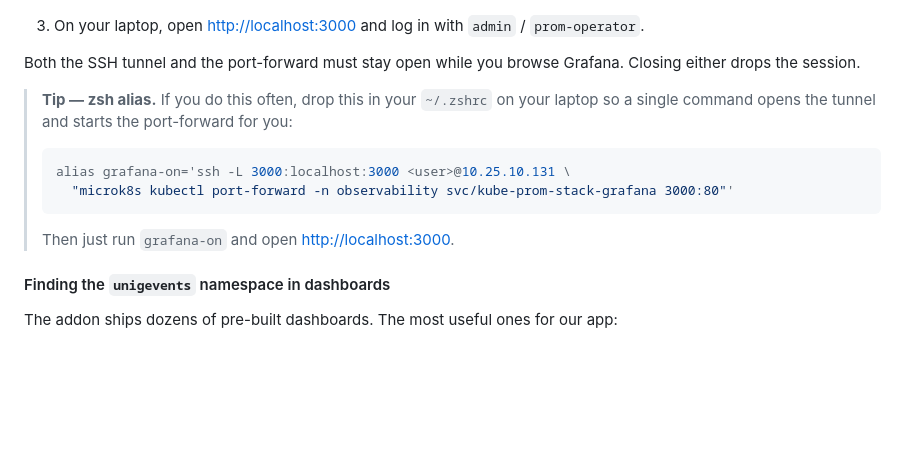
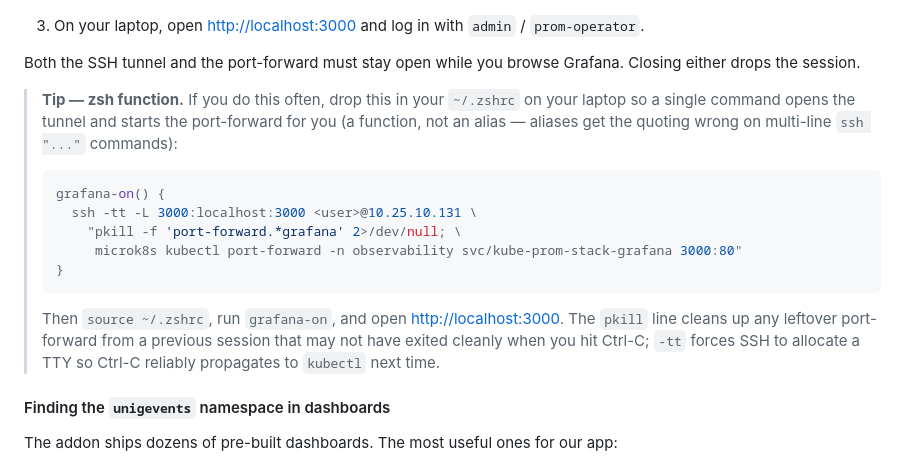
Before and after one commit to machanier/pinfo-2026-team1, a Markdown page: docs/DEPLOYMENT.md, the part around the change. Rendered like a GitHub page; blank space fills up the shorter version.

Commit message:
docs(deployment): use a zsh function (not alias) for grafana-on
Aliases get the quoting wrong when the command body contains nested
double-quoted strings spanning multiple lines (the case here, since we
ssh into pinfo1 and run a kubectl port-forward as a remote command).
A function avoids the problem entirely.

Also harden the recipe a bit:
- `ssh -tt` forces TTY allocation, so Ctrl-C from the laptop reliably
  propagates as SIGINT to the remote `kubectl port-forward` (without
  -t the wrappers in microk8s.wrapper -> microk8s-kubectl.wrapper ->
  kubectl sometimes swallow the signal, leaving zombies on port 3000).
- A pre-`pkill -f 'port-forward.*grafana'` cleans up any leftover
  port-forward from a previous session before the new one starts, so
  rerunning the function never trips on "address already in use".

Co-Authored-By: Claude Opus 4.7 <noreply@anthropic.com>

````diff
--- a/docs/DEPLOYMENT.md
+++ b/docs/DEPLOYMENT.md
@@ -389,16 +389,24 @@ Two hops:
 Both the SSH tunnel and the port-forward must stay open while you
 browse Grafana. Closing either drops the session.
 
-> **Tip — zsh alias.** If you do this often, drop this in your
+> **Tip — zsh function.** If you do this often, drop this in your
 > `~/.zshrc` on your laptop so a single command opens the tunnel and
-> starts the port-forward for you:
+> starts the port-forward for you (a function, not an alias — aliases
+> get the quoting wrong on multi-line `ssh "..."` commands):
 >
 > ```bash
-> alias grafana-on='ssh -L 3000:localhost:3000 <user>@10.25.10.131 \
->   "microk8s kubectl port-forward -n observability svc/kube-prom-stack-grafana 3000:80"'
+> grafana-on() {
+>   ssh -tt -L 3000:localhost:3000 <user>@10.25.10.131 \
+>     "pkill -f 'port-forward.*grafana' 2>/dev/null; \
+>      microk8s kubectl port-forward -n observability svc/kube-prom-stack-grafana 3000:80"
+> }
 > ```
 >
-> Then just run `grafana-on` and open <http://localhost:3000>.
+> Then `source ~/.zshrc`, run `grafana-on`, and open
+> <http://localhost:3000>. The `pkill` line cleans up any leftover
+> port-forward from a previous session that may not have exited
+> cleanly when you hit Ctrl-C; `-tt` forces SSH to allocate a TTY so
+> Ctrl-C reliably propagates to `kubectl` next time.
 
 #### Finding the `unigevents` namespace in dashboards
 
````
